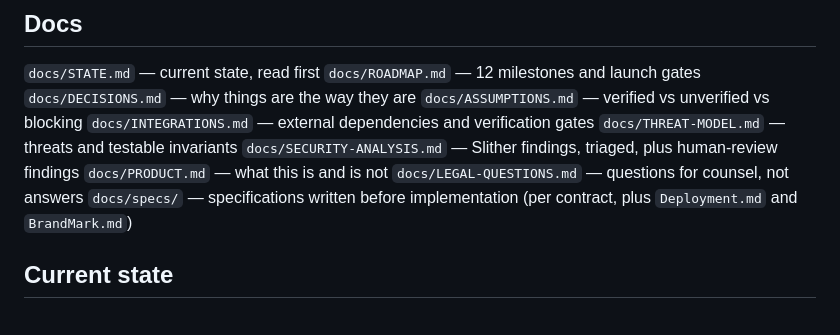
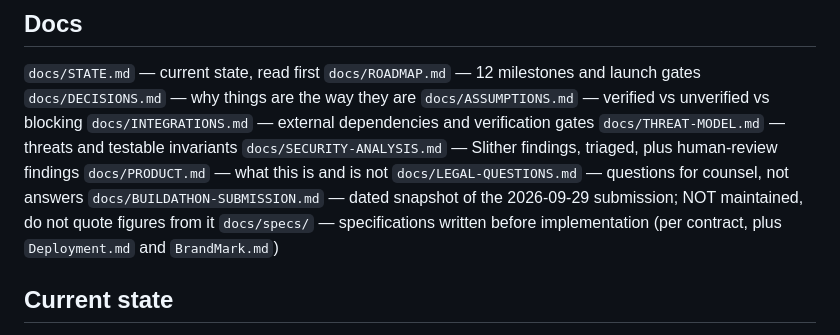
Before and after one commit to markantpacheco/agentvault, a Markdown page: CLAUDE.md, the part around the change. Drawn GitHub-style.

```diff
--- a/CLAUDE.md
+++ b/CLAUDE.md
@@ -186,6 +186,8 @@ access control, the failure path, and the relevant invariant from
 `docs/SECURITY-ANALYSIS.md` — Slither findings, triaged, plus human-review findings
 `docs/PRODUCT.md` — what this is and is not
 `docs/LEGAL-QUESTIONS.md` — questions for counsel, not answers
+`docs/BUILDATHON-SUBMISSION.md` — dated snapshot of the 2026-09-29 submission;
+             NOT maintained, do not quote figures from it
 `docs/specs/` — specifications written before implementation (per contract,
              plus `Deployment.md` and `BrandMark.md`)
 
```
Also changed, not shown: docs/BUILDATHON-SUBMISSION.md (added, +449 -0 lines).
